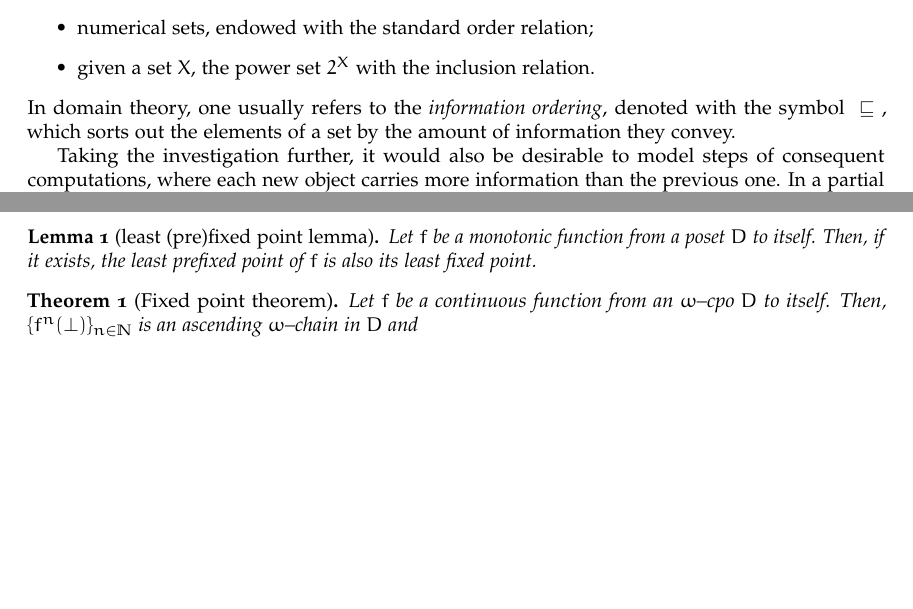
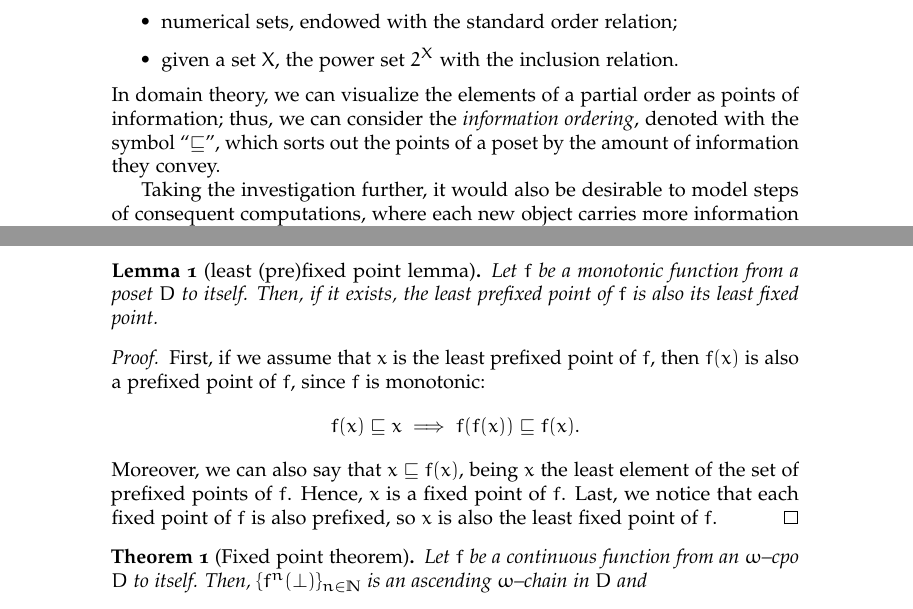
Before and after one commit to filippodebortoli/DeBo-Bac-17, a LaTeX document (main.tex, which reads 01-fix-point-cpos.tex): two parts of pages 3 and 4 of 4, joined at a grey line, cut so that both start at the same text, the shorter picture padded with empty space. Compiled offline with pdfLaTeX.

Commit message:
Clarify.

```diff
--- a/01-fix-point-cpos.tex
+++ b/01-fix-point-cpos.tex
@@ -15,7 +15,7 @@ Typical examples of posets are:
   \item numerical sets, endowed with the standard order relation;
   \item given a set \(X\), the power set \(2^X\) with the inclusion relation.
 \end{itemize}
-In domain theory, one usually refers to the \emph{information ordering}, denoted with the symbol \({}\sqsubseteq{}\), which sorts out the elements of a set by the amount of information they convey.
+In domain theory, we can visualize the elements of a partial order as points of information; thus, we can consider the \emph{information ordering}, denoted with the symbol ``\(\sqsubseteq\)'', which sorts out the points of a poset by the amount of information they convey.
 
 Taking the investigation further, it would also be desirable to model steps of consequent computations, where each new object carries more information than the previous one.
 In a partial order \((D, {}\sqsubseteq)\), this can be represented with an
@@ -66,6 +66,15 @@ To back this claim up, we are going to state some fundamental results in the fie
   Let \(f\) be a monotonic function from a poset \(D\) to itself.
   Then, if it exists, the least prefixed point of \(f\) is also its least fixed point.
 \end{lem}
+\begin{proof}
+  First, if we assume that \(x\) is the least prefixed point of \(f\), then \(f(x)\) is also a prefixed point of \(f\), since \(f\) is monotonic:
+  \begin{equation*}
+    f(x) \sqsubseteq x \implies f(f(x)) \sqsubseteq f(x).
+  \end{equation*}
+  Moreover, we can also say that \(x \sqsubseteq f(x)\), being \(x\) the least element of the set of prefixed points of \(f\).
+  Hence, \(x\) is a fixed point of \(f\).
+  Last, we notice that each fixed point of \(f\) is also prefixed, so \(x\) is also the least fixed point of \(f\).\qedhere
+\end{proof}
 
 \begin{thm}[Fixed point theorem]\label{thm:cpo-fixed}
   Let \(f\) be a continuous function from an \(\omega\)--cpo \(D\) to itself.
--- a/main.tex
+++ b/main.tex
@@ -1,11 +1,11 @@
 % arara: frontespizio
 % arara: biber
-% arara: pdflatex
+% arara: pdflatex: {draft: yes}
 % arara: lmkclean
 \documentclass[draft,titlepage]{article}
 
 %%% Font and language-related packages. %%%
-\usepackage[a-1b]{pdfx} % needed to obtain pdf/A-1.
+\usepackage[a-1b]{pdfx} % needed to get pdf/A-1.
 \usepackage[english]{babel}
 \usepackage[OT1]{fontenc}
 \usepackage[utf8]{inputenc}
@@ -15,7 +15,7 @@
 
 %%% Document-related packages. %%%
 \usepackage[nowrite,signatures]{frontespizio}
-\usepackage[]{geometry}
+%\usepackage[]{geometry}
 \usepackage{microtype}
 
 %%% Math-related packages. %%%
```
Also changed, not shown: 04-duality-O-cats.tex (added, +1 -0 lines), main.tex (1 more changed lines).
